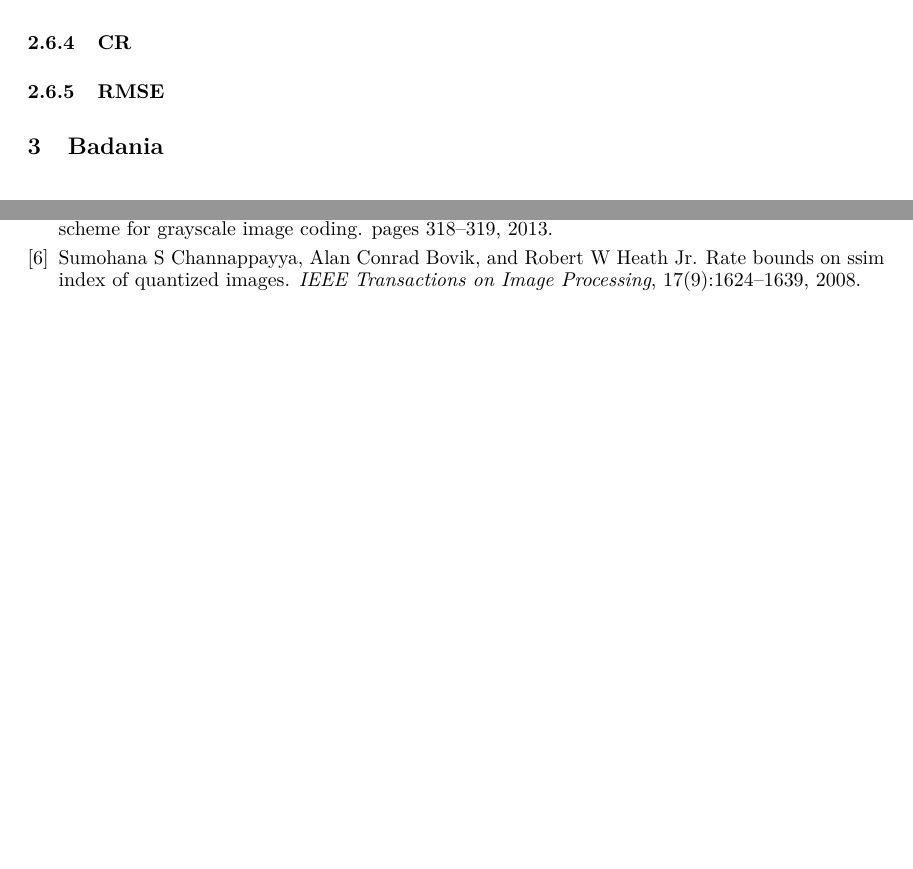
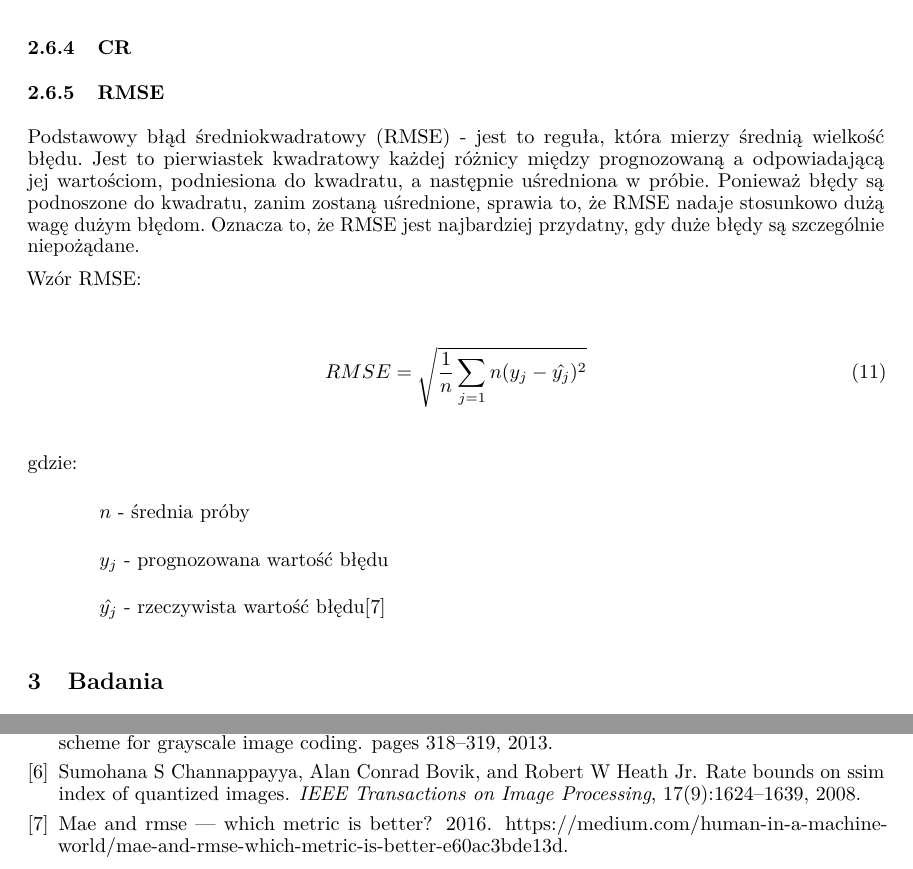
Before and after one commit to karlosos/image_vector_quantization, a LaTeX paper (docs/quantization.tex): two parts of pages 10 and 13 of 13, joined at a grey line, cut so that both start at the same text, the shorter picture padded with empty space. Compiled offline with pdfLaTeX.

Commit message:
:bento: Created a desc for RMSE

```diff
--- a/docs/quantization.tex
+++ b/docs/quantization.tex
@@ -352,6 +352,21 @@ gdzie:
 
 \subsubsection{RMSE}
 
+Podstawowy błąd średniokwadratowy (RMSE) - jest to reguła, która mierzy średnią wielkość błędu. Jest to pierwiastek kwadratowy każdej różnicy między prognozowaną a odpowiadającą jej wartościom, podniesiona do kwadratu, a następnie uśredniona w próbie. Ponieważ błędy są podnoszone do kwadratu, zanim zostaną uśrednione, sprawia to, że RMSE nadaje stosunkowo dużą wagę dużym błędom. Oznacza to, że RMSE jest najbardziej przydatny, gdy duże błędy są szczególnie niepożądane.
+
+Wzór RMSE:
+
+\begin{equation}
+RMSE = \sqrt{\frac{1}{n} \sum_{j=1}{n} (y_{j} - \hat{y_{j}} )^2}
+\end{equation}
+
+gdzie:
+\begin{itemize}[label=]
+    \item $n$ - średnia próby
+    \item $y_{j}$ - prognozowana wartość błędu
+    \item $\hat{y_{j}}$ - rzeczywista wartość błędu\cite{rmse}
+\end{itemize}
+
 \section{Badania}
 
 \subsection{Algorytm LBG z losową inicjalizacją słownika}
```
Also changed, not shown: docs/references.bib (+8 -0 lines).
